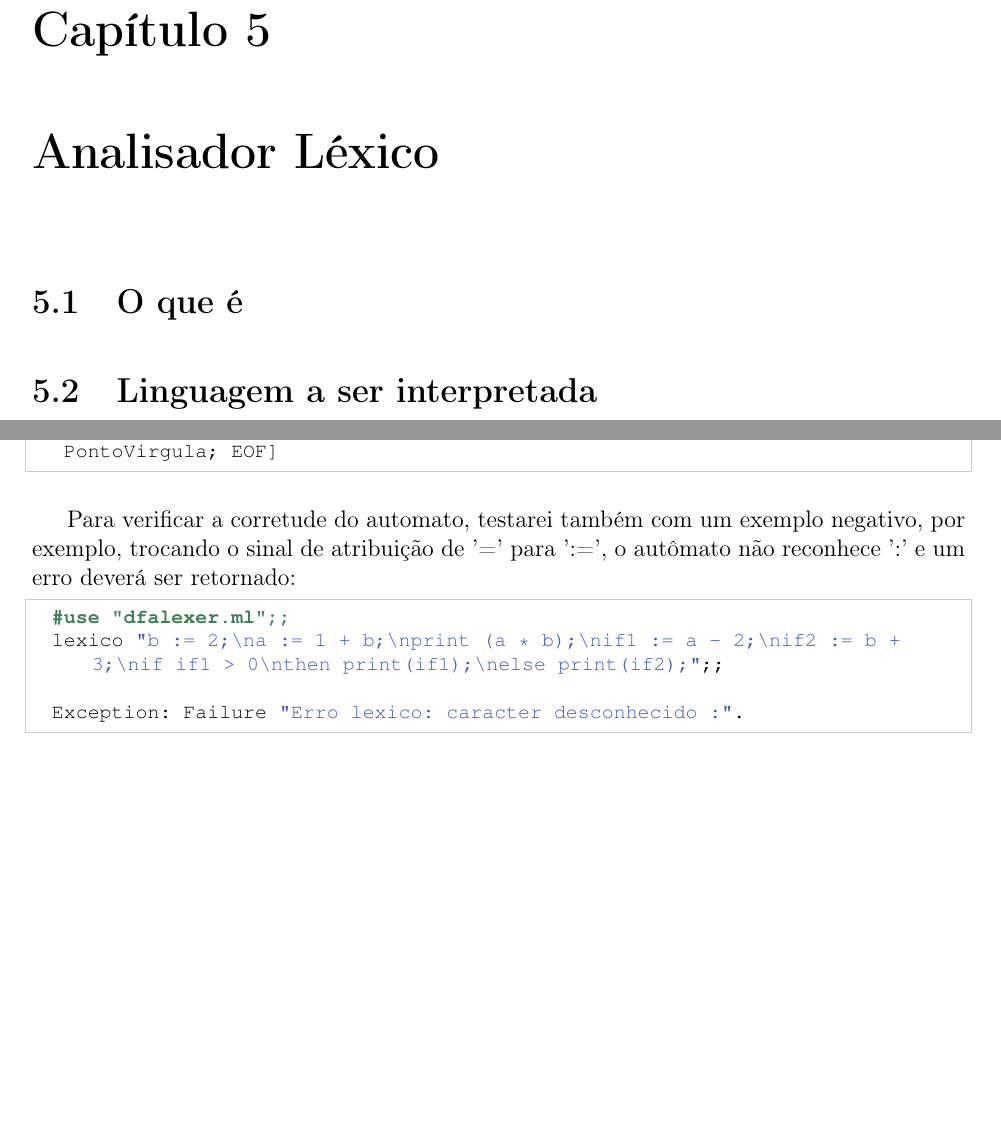
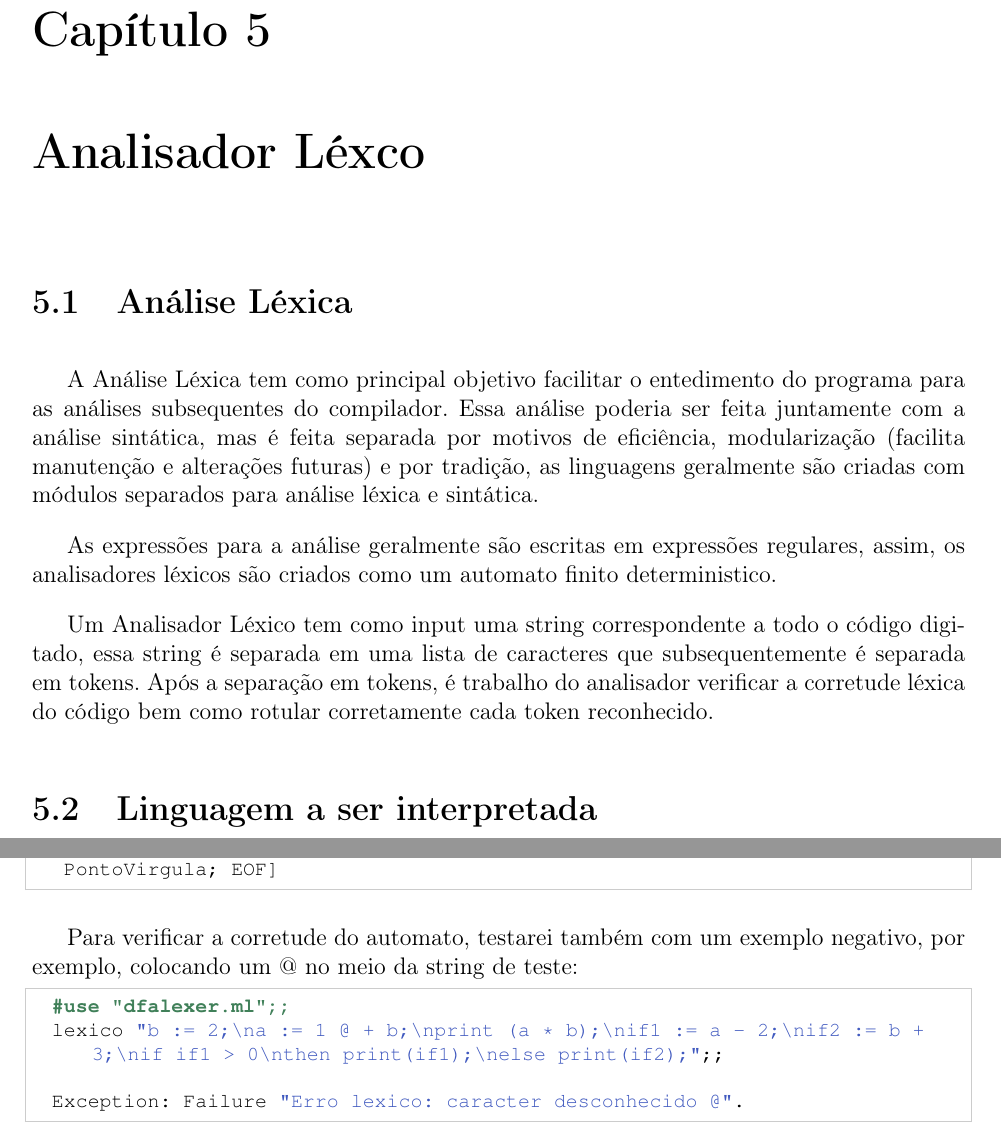
Before and after one commit to guilhermepo2/compiladores, a LaTeX document (relatorio/relatorio_pasm.tex): two parts of pages 34 and 40 of 41, joined at a grey line, cut so that both start at the same text, the shorter picture padded with empty space. The pictures show the PDF file relatorio/relatorio_compiladores.pdf that the author committed with the source.

Commit message:
Segunda Entrega OK

```diff
--- a/relatorio/relatorio_pasm.tex
+++ b/relatorio/relatorio_pasm.tex
@@ -629,12 +629,19 @@ Digite um numero: 0
 Zero
 \end{terminal}
 
-\chapter{Analisador Léxico}
-\section{O que é}
+\chapter{Analisador Léxco}
+\section{Análise Léxica}
+
+A Análise Léxica tem como principal objetivo facilitar o entedimento do programa para as análises subsequentes do compilador. Essa análise poderia ser feita juntamente com a análise sintática, mas é feita separada por motivos de eficiência, modularização (facilita manutenção e alterações futuras) e por tradição, as linguagens geralmente são criadas com módulos separados para análise léxica e sintática.
+
+As expressões para a análise geralmente são escritas em expressões regulares, assim, os analisadores léxicos são criados como um automato finito deterministico.
+
+Um Analisador Léxico tem como input uma string correspondente a todo o código digitado, essa string é separada em uma lista de caracteres que subsequentemente é separada em tokens. Após a separação em tokens, é trabalho do analisador verificar a corretude léxica do código bem como rotular corretamente cada token reconhecido.
+
 \section{Linguagem a ser interpretada}
 A linguagem a ser interpretada é uma linguagem simples que reconhece algumas palavras reservadas básicas de todas as linguagens de programação, como: print, if, then, else e comandos como atribuição, soma, subtração e multiplicação, além de reconhecer identificadores e números inteiros, todas as linhas devem ser terminadas com um ponto e vírgula, um exemplo de um programa nessa linguagem:
 
 \begin{terminal}
-b = 2;
-a = 1 + b;
+b := 2;
+a := 1 + b;
 print (a * b);
@@ -836,18 +848,14 @@ lexico "b = 2;\na = 1 + b;\nprint (a * b);\nif1 = a - 2;\nif2 = b + 3;\nif if1 >
  PontoVirgula; EOF]
 \end{terminal}
 
-Para verificar a corretude do automato, testarei também com um exemplo negativo, por exemplo, trocando o sinal de atribuição de '=' para ':=', o autômato não reconhece ':' e um erro deverá ser retornado:
+Para verificar a corretude do automato, testarei também com um exemplo negativo, por exemplo, colocando um @ no meio da string de teste:
 
 \begin{terminal}
 #use "dfalexer.ml";;
-lexico "b := 2;\na := 1 + b;\nprint (a * b);\nif1 := a - 2;\nif2 := b + 3;\nif if1 > 0\nthen print(if1);\nelse print(if2);";;
+lexico "b := 2;\na := 1 @ + b;\nprint (a * b);\nif1 := a - 2;\nif2 := b + 3;\nif if1 > 0\nthen print(if1);\nelse print(if2);";;
 
-Exception: Failure "Erro lexico: caracter desconhecido :".
+Exception: Failure "Erro lexico: caracter desconhecido @".
 \end{terminal}
-
-
-
-
 
 
 \chapter{Referências}
```
Also changed, not shown: relatorio/relatorio_compiladores.pdf, relatorio/relatorio_pasm.tex (31 more changed lines), 2 other files.
